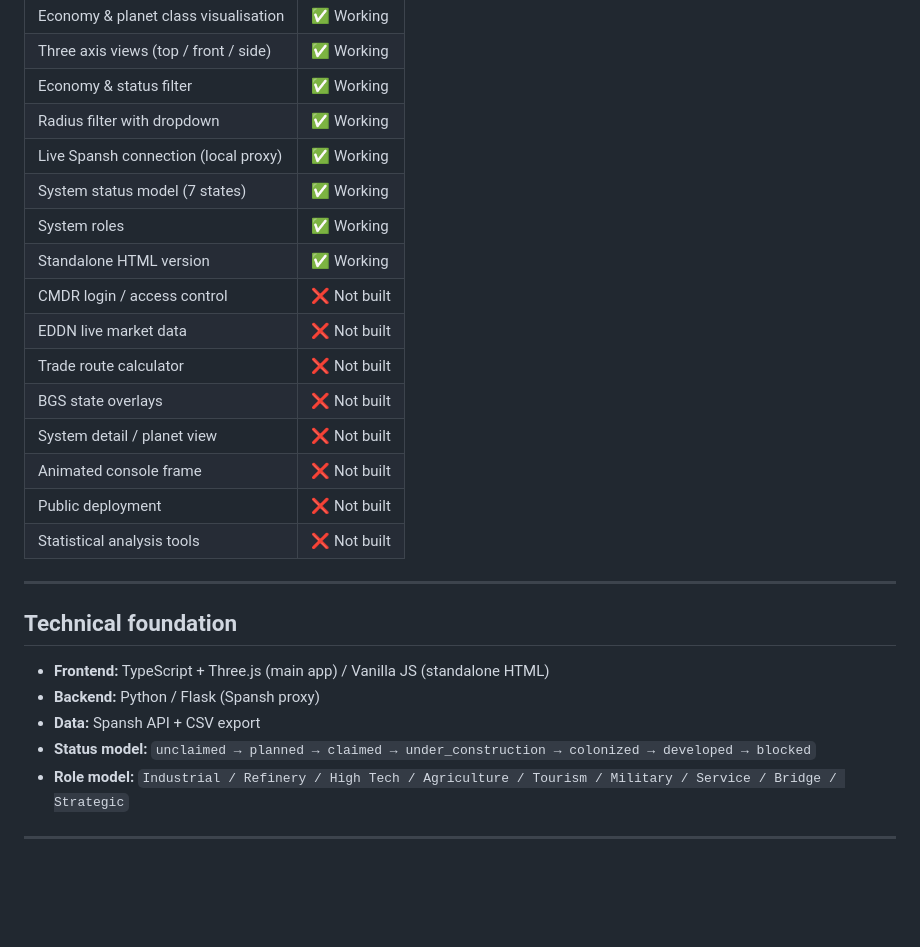
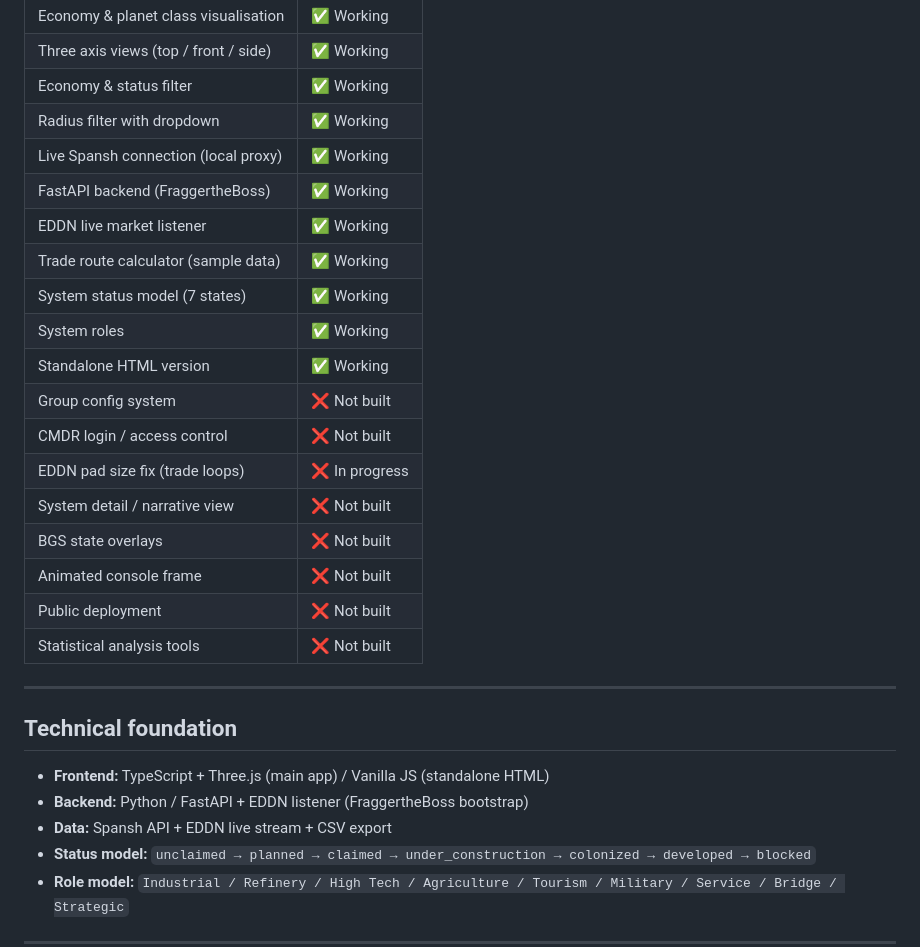
Before and after one commit to hankkaamura-cell/waterbubble-col285, a Markdown page: VISION.md, the part around one of its changes. Drawn GitHub-style; blank space fills up the shorter version.

```diff
--- a/VISION.md
+++ b/VISION.md
@@ -85,14 +125,17 @@ The Water Bubble is the starting point. But the architecture should work for **a
 | Economy & status filter | ✅ Working |
 | Radius filter with dropdown | ✅ Working |
 | Live Spansh connection (local proxy) | ✅ Working |
+| FastAPI backend (FraggertheBoss) | ✅ Working |
+| EDDN live market listener | ✅ Working |
+| Trade route calculator (sample data) | ✅ Working |
 | System status model (7 states) | ✅ Working |
 | System roles | ✅ Working |
 | Standalone HTML version | ✅ Working |
+| Group config system | ❌ Not built |
 | CMDR login / access control | ❌ Not built |
-| EDDN live market data | ❌ Not built |
-| Trade route calculator | ❌ Not built |
+| EDDN pad size fix (trade loops) | ❌ In progress |
+| System detail / narrative view | ❌ Not built |
 | BGS state overlays | ❌ Not built |
-| System detail / planet view | ❌ Not built |
 | Animated console frame | ❌ Not built |
 | Public deployment | ❌ Not built |
 | Statistical analysis tools | ❌ Not built |
@@ -102,8 +145,8 @@ The Water Bubble is the starting point. But the architecture should work for **a
 ## Technical foundation
 
 - **Frontend:** TypeScript + Three.js (main app) / Vanilla JS (standalone HTML)
-- **Backend:** Python / Flask (Spansh proxy)
-- **Data:** Spansh API + CSV export
+- **Backend:** Python / FastAPI + EDDN listener (FraggertheBoss bootstrap)
+- **Data:** Spansh API + EDDN live stream + CSV export
 - **Status model:** `unclaimed → planned → claimed → under_construction → colonized → developed → blocked`
 - **Role model:** `Industrial / Refinery / High Tech / Agriculture / Tourism / Military / Service / Bridge / Strategic`
 
```
Also changed, not shown: other parts of VISION.md (+47 -5 lines).
